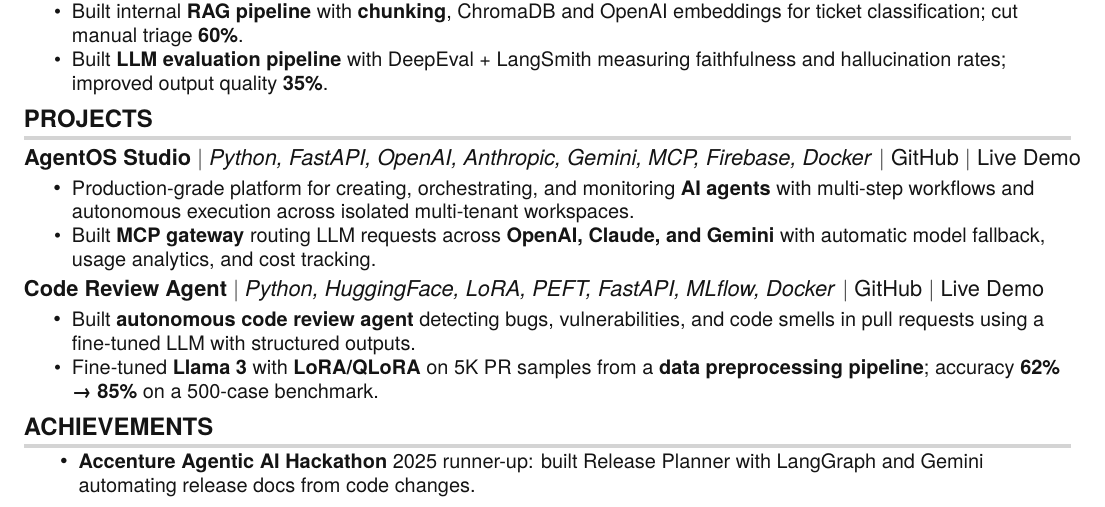
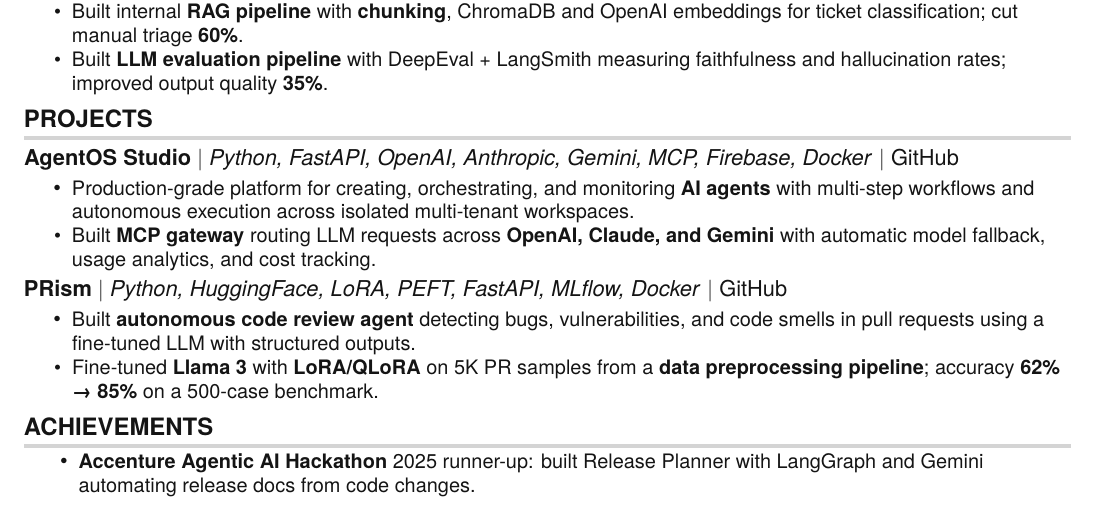
Before and after one commit to enginoor/resume, a LaTeX document (azharuddin_specialized.tex): part of the page, cut so that both start at the same text. Compiled offline with pdfLaTeX.

Commit message:
v4: rename Code Review Agent to PRism (bunnysayzz/PRism); remove Live Demo links

```diff
--- a/azharuddin_specialized.tex
+++ b/azharuddin_specialized.tex
@@ -114,14 +116,14 @@
     \resumeSubHeadingListStart
 
       \resumeProjectHeading
-          {\textbf{AgentOS Studio} $|$ \emph{Python, FastAPI, OpenAI, Anthropic, Gemini, MCP, Firebase, Docker} $|$ \href{https://github.com/bunnysayzz/AgentOS}{GitHub} $|$ \href{https://letsagentos.onrender.com}{Live Demo}}{}
+          {\textbf{AgentOS Studio} $|$ \emph{Python, FastAPI, OpenAI, Anthropic, Gemini, MCP, Firebase, Docker} $|$ \href{https://github.com/bunnysayzz/AgentOS}{GitHub}}{}
           \resumeItemListStart
             \resumeItem{Production-grade platform for creating, orchestrating, and monitoring \textbf{AI agents} with multi-step workflows and autonomous execution across isolated multi-tenant workspaces.}
             \resumeItem{Built \textbf{MCP gateway} routing LLM requests across \textbf{OpenAI, Claude, and Gemini} with automatic model fallback, usage analytics, and cost tracking.}
           \resumeItemListEnd
 
       \resumeProjectHeading
-          {\textbf{Code Review Agent} $|$ \emph{Python, HuggingFace, LoRA, PEFT, FastAPI, MLflow, Docker} $|$ \href{https://github.com/bunnysayzz/code-review-agent}{GitHub} $|$ \href{https://code-review-agent.onrender.com}{Live Demo}}{}
+          {\textbf{PRism} $|$ \emph{Python, HuggingFace, LoRA, PEFT, FastAPI, MLflow, Docker} $|$ \href{https://github.com/bunnysayzz/PRism}{GitHub}}{}
           \resumeItemListStart
             \resumeItem{Built \textbf{autonomous code review agent} detecting bugs, vulnerabilities, and code smells in pull requests using a fine-tuned LLM with structured outputs.}
             \resumeItem{Fine-tuned \textbf{Llama 3} with \textbf{LoRA/QLoRA} on 5K PR samples from a \textbf{data preprocessing pipeline}; accuracy \textbf{62\% → 85\%} on a 500-case benchmark.}
```
Also changed, not shown: azharuddin_specialized.tex (4 more changed lines).
